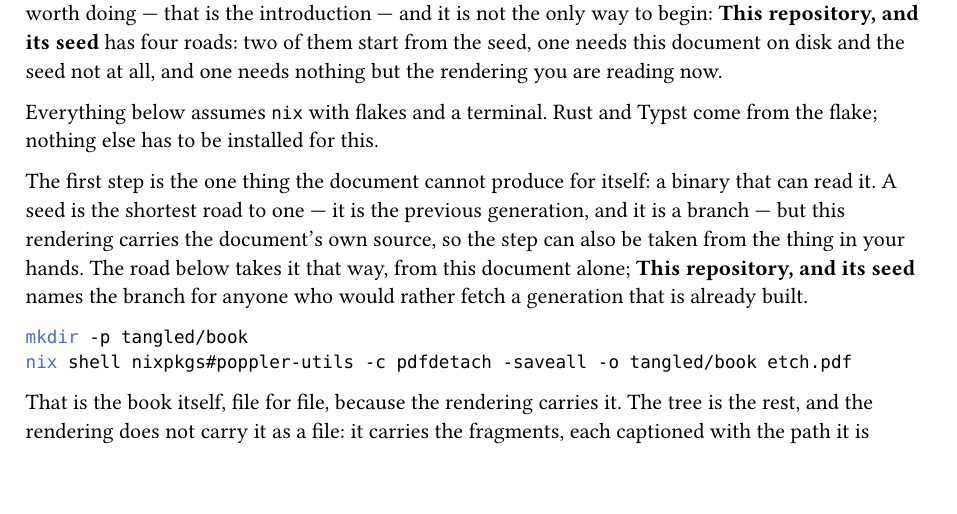
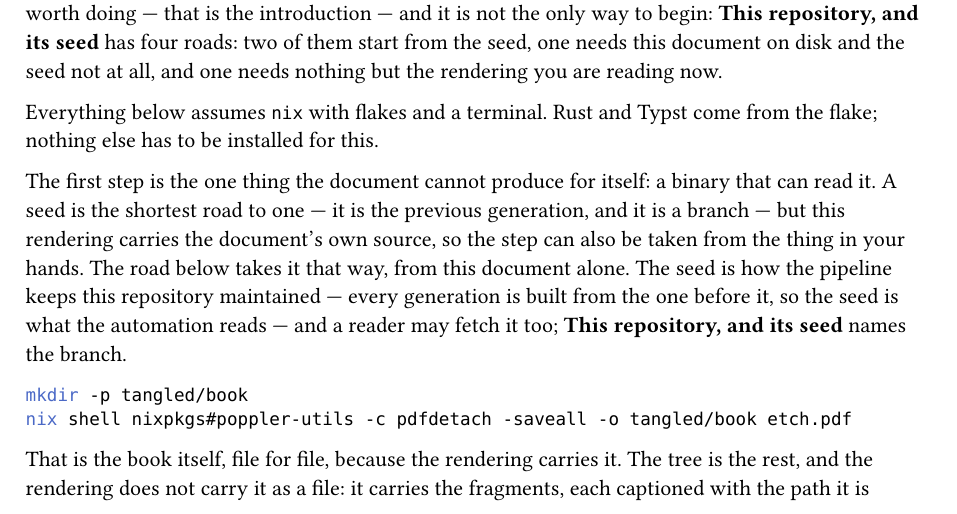
Before and after one commit to linyinfeng/etch, a Typst document (book/etch.typ, which reads book/parts/front-matter/quick-start.typ): part of page 3 of 202, cut so that both start at the same text, the shorter picture padded with empty space. Compiled offline with Typst 0.15.

Commit message:
The generation main writes (71d0040cedbb61f7e9e1ad9e55dfb92ea516cfc1)

````diff
--- a/book/parts/front-matter/quick-start.typ
+++ b/book/parts/front-matter/quick-start.typ
@@ -10,8 +10,9 @@ to be installed for this.
 The first step is the one thing the document cannot produce for itself: a binary that can read it. A seed is
 the shortest road to one — it is the previous generation, and it is a branch — but this rendering carries the
 document's own source, so the step can also be taken from the thing in your hands. The road below takes it that
-way, from this document alone; *This repository, and its seed* names the branch for anyone who would rather
-fetch a generation that is already built.
+way, from this document alone. The seed is how the pipeline keeps this repository maintained — every generation is built from the one
+before it, so the seed is what the automation reads — and a reader may fetch it too; *This repository, and
+its seed* names the branch.
 
 ```sh
 mkdir -p tangled/book
````
